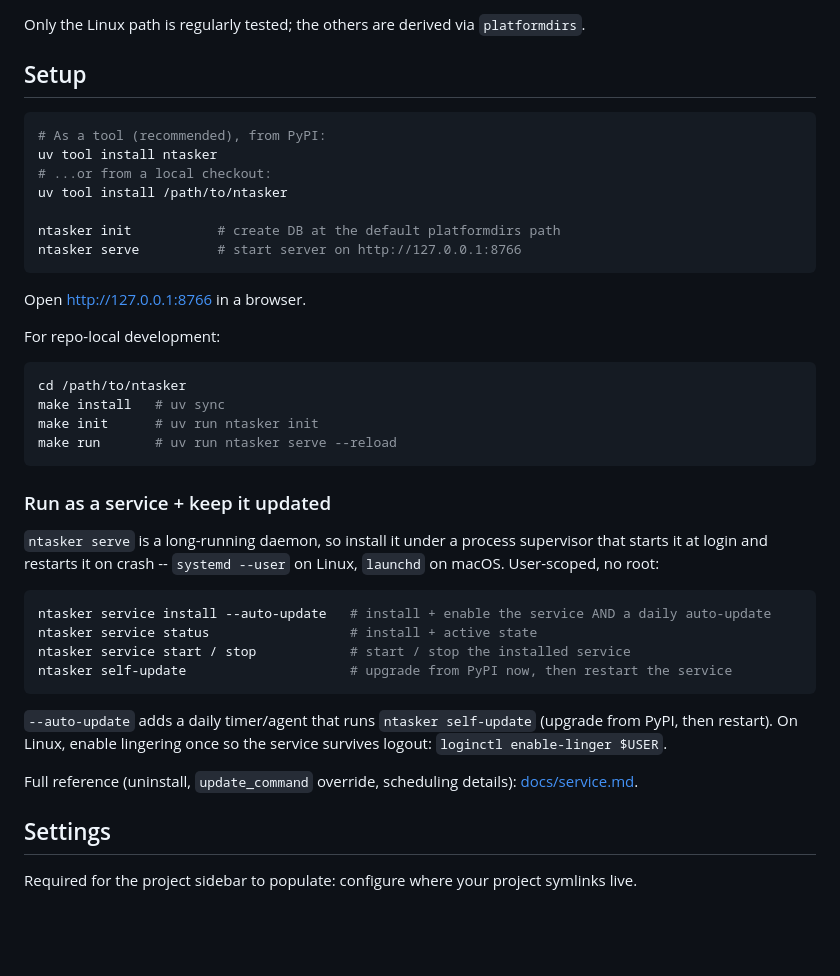
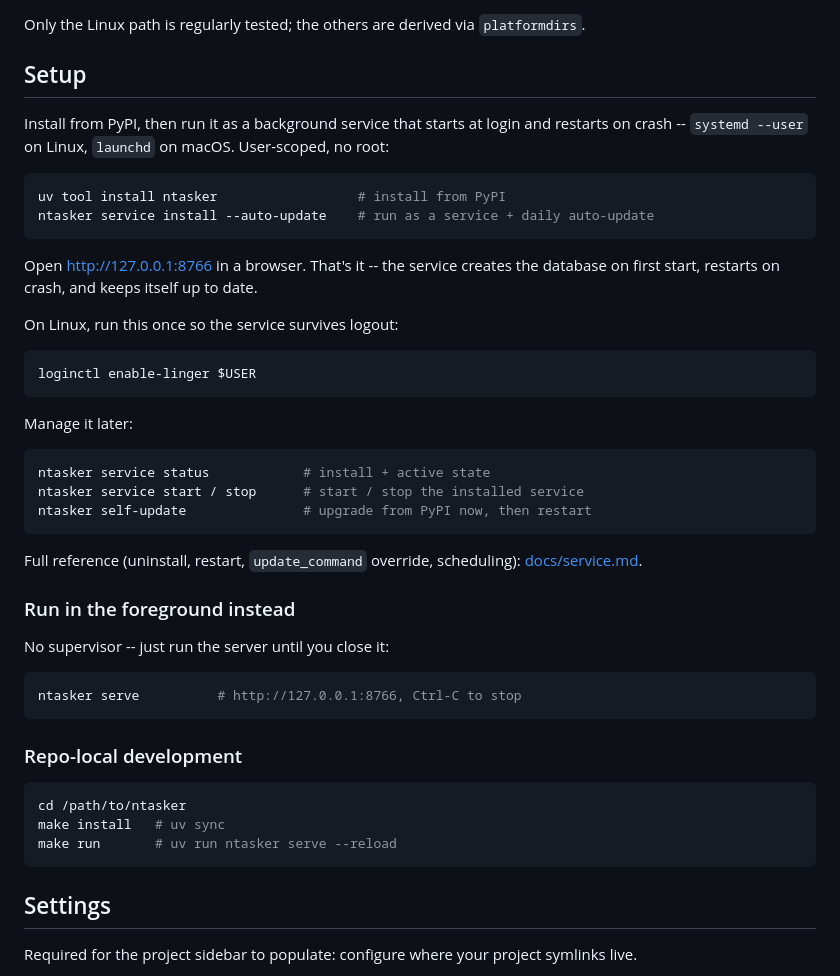
Before and after one commit to nerdocs/ntasker, a Markdown page: README.md, the part around the change. GitHub-like rendering; blank space fills up the shorter version.

Commit message:
docs: make service the primary run method in README

````diff
--- a/README.md
+++ b/README.md
@@ -70,43 +70,48 @@ Only the Linux path is regularly tested; the others are derived via `platformdir
 
 ## Setup
 
+Install from PyPI, then run it as a background service that starts at login and restarts on crash -- `systemd --user`
+on Linux, `launchd` on macOS. User-scoped, no root:
+
 ```bash
-# As a tool (recommended), from PyPI:
-uv tool install ntasker
-# ...or from a local checkout:
-uv tool install /path/to/ntasker
-
-ntasker init           # create DB at the default platformdirs path
-ntasker serve          # start server on http://127.0.0.1:8766
+uv tool install ntasker                  # install from PyPI
+ntasker service install --auto-update    # run as a service + daily auto-update
 ```
 
-Open <http://127.0.0.1:8766> in a browser.
+Open <http://127.0.0.1:8766> in a browser. That's it -- the service creates the database on first start, restarts on
+crash, and keeps itself up to date.
 
-For repo-local development:
+On Linux, run this once so the service survives logout:
+
+```bash
+loginctl enable-linger $USER
+```
+
+Manage it later:
+
+```bash
+ntasker service status            # install + active state
+ntasker service start / stop      # start / stop the installed service
+ntasker self-update               # upgrade from PyPI now, then restart
+```
+
+Full reference (uninstall, restart, `update_command` override, scheduling): [docs/service.md](docs/service.md).
+
+### Run in the foreground instead
+
+No supervisor -- just run the server until you close it:
+
+```bash
+ntasker serve          # http://127.0.0.1:8766, Ctrl-C to stop
+```
+
+### Repo-local development
 
 ```bash
 cd /path/to/ntasker
 make install   # uv sync
-make init      # uv run ntasker init
 make run       # uv run ntasker serve --reload
 ```
-
-### Run as a service + keep it updated
-
-`ntasker serve` is a long-running daemon, so install it under a process supervisor that starts it at login and restarts
-it on crash -- `systemd --user` on Linux, `launchd` on macOS. User-scoped, no root:
-
-```bash
-ntasker service install --auto-update   # install + enable the service AND a daily auto-update
-ntasker service status                  # install + active state
-ntasker service start / stop            # start / stop the installed service
-ntasker self-update                     # upgrade from PyPI now, then restart the service
-```
-
-`--auto-update` adds a daily timer/agent that runs `ntasker self-update` (upgrade from PyPI, then restart). On Linux,
-enable lingering once so the service survives logout: `loginctl enable-linger $USER`.
-
-Full reference (uninstall, `update_command` override, scheduling details): [docs/service.md](docs/service.md).
 
 ## Settings
 
````
